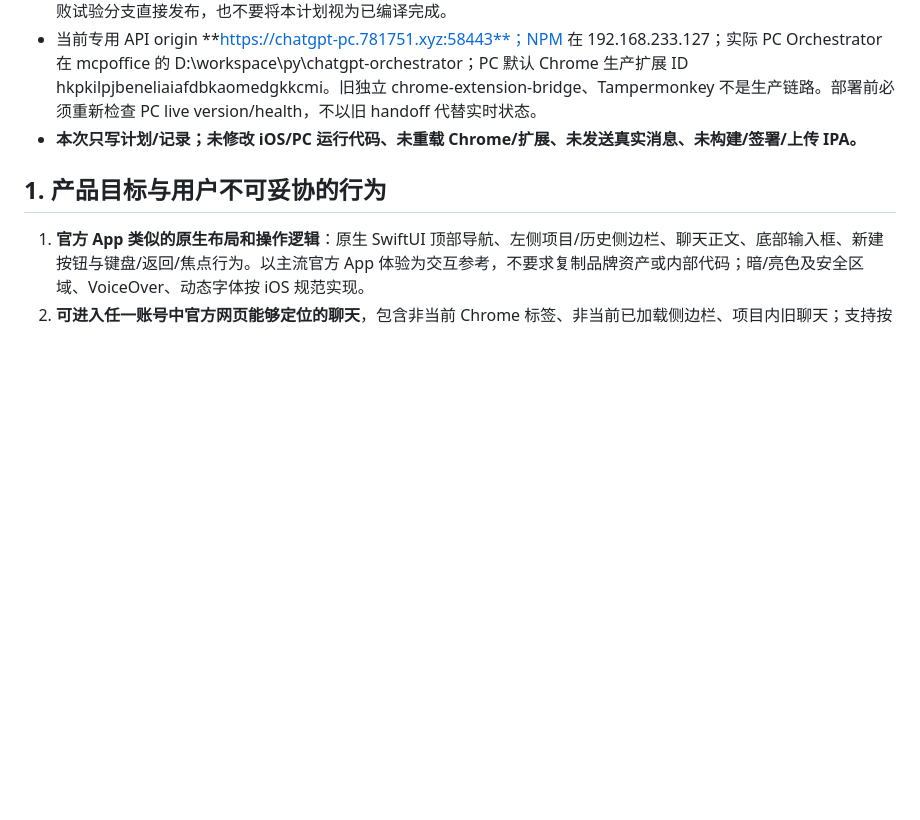
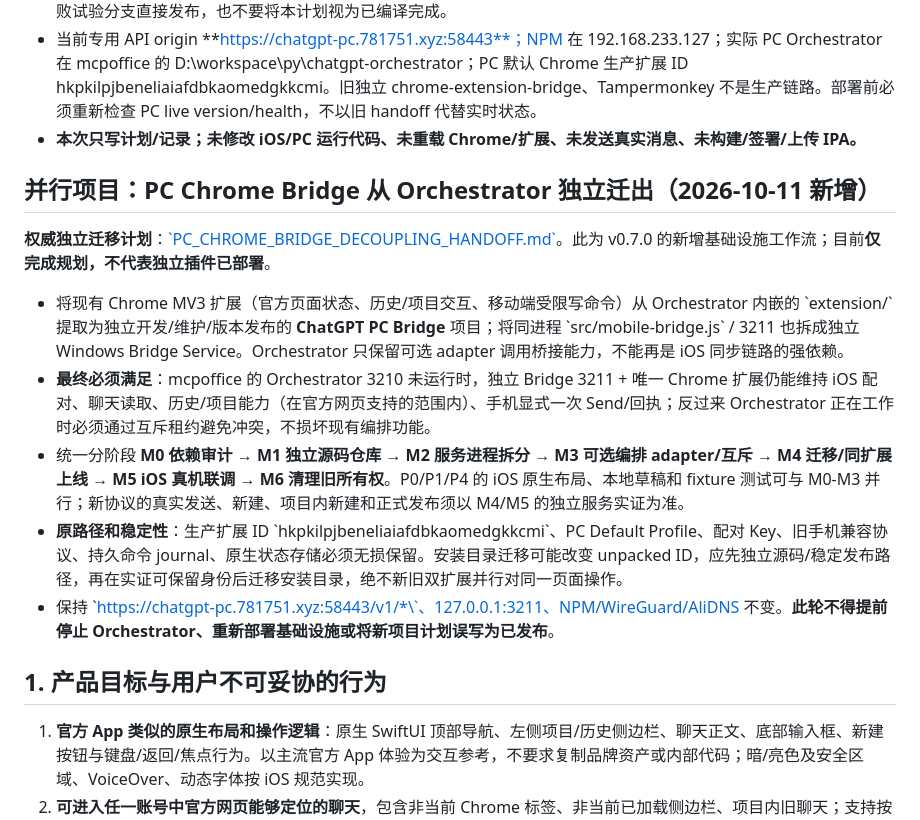
Before and after one commit to masakacj/chatgpt-web, a Markdown page: docs/IOS_070_NATIVE_UX_PARITY_HANDOFF.md, the part around the change. Rendered like a GitHub page; blank space fills up the shorter version.

Commit message:
docs: integrate standalone PC Chrome Bridge migration into iOS 0.7.0 roadmap

```diff
--- a/docs/IOS_070_NATIVE_UX_PARITY_HANDOFF.md
+++ b/docs/IOS_070_NATIVE_UX_PARITY_HANDOFF.md
@@ -12,6 +12,16 @@
 - 2026-10-11 最新名为「Mobile Controls 061」的 Actions 运行有失败/取消，不能视为已发布版本或验收。不要从该失败试验分支直接发布，也不要将本计划视为已编译完成。
 - 当前专用 API origin **https://chatgpt-pc.781751.xyz:58443**；NPM 在 192.168.233.127；实际 PC Orchestrator 在 mcpoffice 的 D:\workspace\py\chatgpt-orchestrator；PC 默认 Chrome 生产扩展 ID hkpkilpjbeneliaiafdbkaomedgkkcmi。旧独立 chrome-extension-bridge、Tampermonkey 不是生产链路。部署前必须重新检查 PC live version/health，不以旧 handoff 代替实时状态。
 - **本次只写计划/记录；未修改 iOS/PC 运行代码、未重载 Chrome/扩展、未发送真实消息、未构建/签署/上传 IPA。**
+
+## 并行项目：PC Chrome Bridge 从 Orchestrator 独立迁出（2026-10-11 新增）
+
+**权威独立迁移计划**：[\`PC_CHROME_BRIDGE_DECOUPLING_HANDOFF.md\`](./PC_CHROME_BRIDGE_DECOUPLING_HANDOFF.md)。此为 v0.7.0 的新增基础设施工作流；目前**仅完成规划，不代表独立插件已部署**。
+
+- 将现有 Chrome MV3 扩展（官方页面状态、历史/项目交互、移动端受限写命令）从 Orchestrator 内嵌的 \`extension/\` 提取为独立开发/维护/版本发布的 **ChatGPT PC Bridge** 项目；将同进程 \`src/mobile-bridge.js\` / 3211 也拆成独立 Windows Bridge Service。Orchestrator 只保留可选 adapter 调用桥接能力，不能再是 iOS 同步链路的强依赖。
+- **最终必须满足**：mcpoffice 的 Orchestrator 3210 未运行时，独立 Bridge 3211 + 唯一 Chrome 扩展仍能维持 iOS 配对、聊天读取、历史/项目能力（在官方网页支持的范围内）、手机显式一次 Send/回执；反过来 Orchestrator 正在工作时必须通过互斥租约避免冲突，不损坏现有编排功能。
+- 统一分阶段 **M0 依赖审计 → M1 独立源码仓库 → M2 服务进程拆分 → M3 可选编排 adapter/互斥 → M4 迁移/同扩展上线 → M5 iOS 真机联调 → M6 清理旧所有权**。P0/P1/P4 的 iOS 原生布局、本地草稿和 fixture 测试可与 M0-M3 并行；新协议的真实发送、新建、项目内新建和正式发布须以 M4/M5 的独立服务实证为准。
+- **原路径和稳定性**：生产扩展 ID \`hkpkilpjbeneliaiafdbkaomedgkkcmi\`、PC Default Profile、配对 Key、旧手机兼容协议、持久命令 journal、原生状态存储必须无损保留。安装目录迁移可能改变 unpacked ID，应先独立源码/稳定发布路径，再在实证可保留身份后迁移安装目录，绝不新旧双扩展并行对同一页面操作。
+- 保持 \`https://chatgpt-pc.781751.xyz:58443/v1/*\`、127.0.0.1:3211、NPM/WireGuard/AliDNS 不变。**此轮不得提前停止 Orchestrator、重新部署基础设施或将新项目计划误写为已发布**。
 
 ## 1. 产品目标与用户不可妥协的行为
 
```
